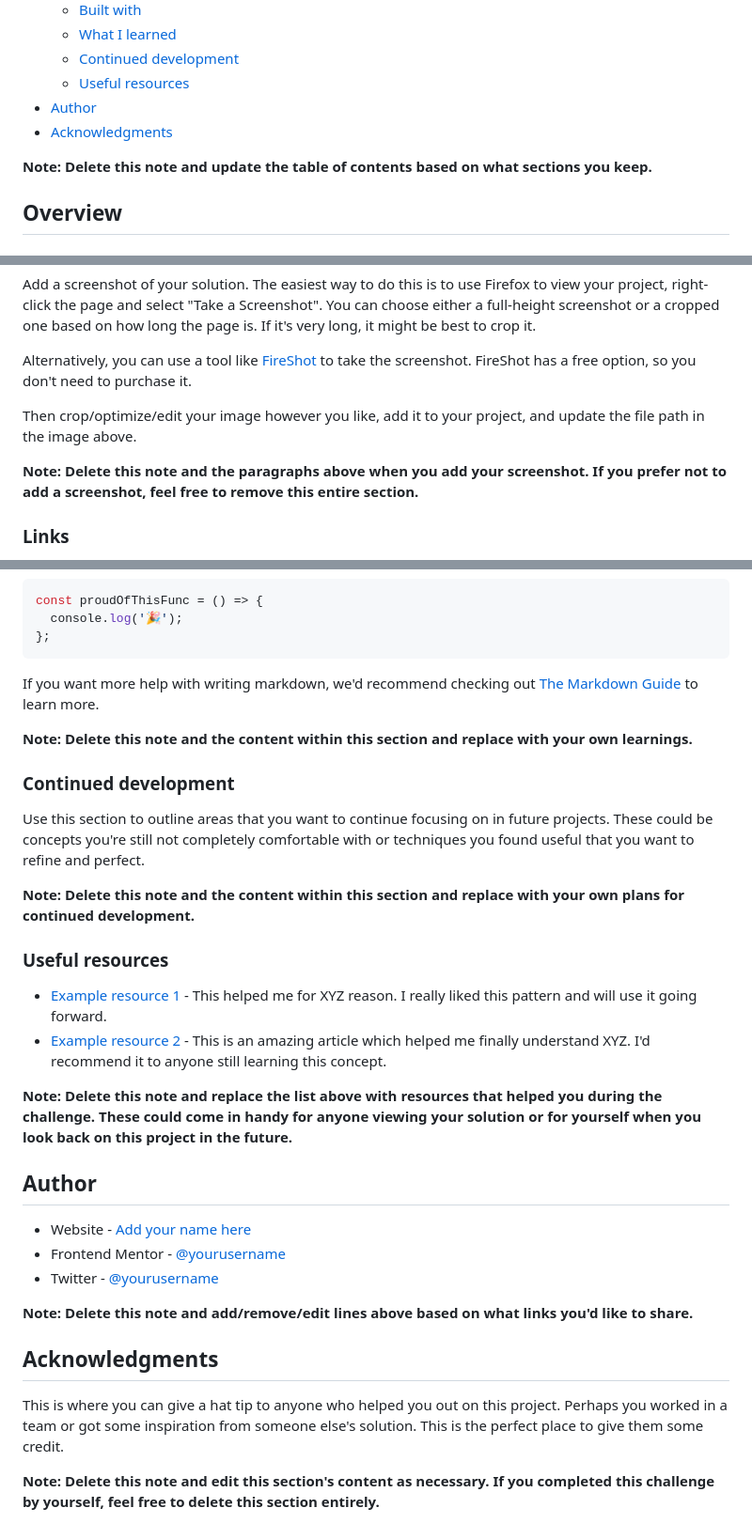
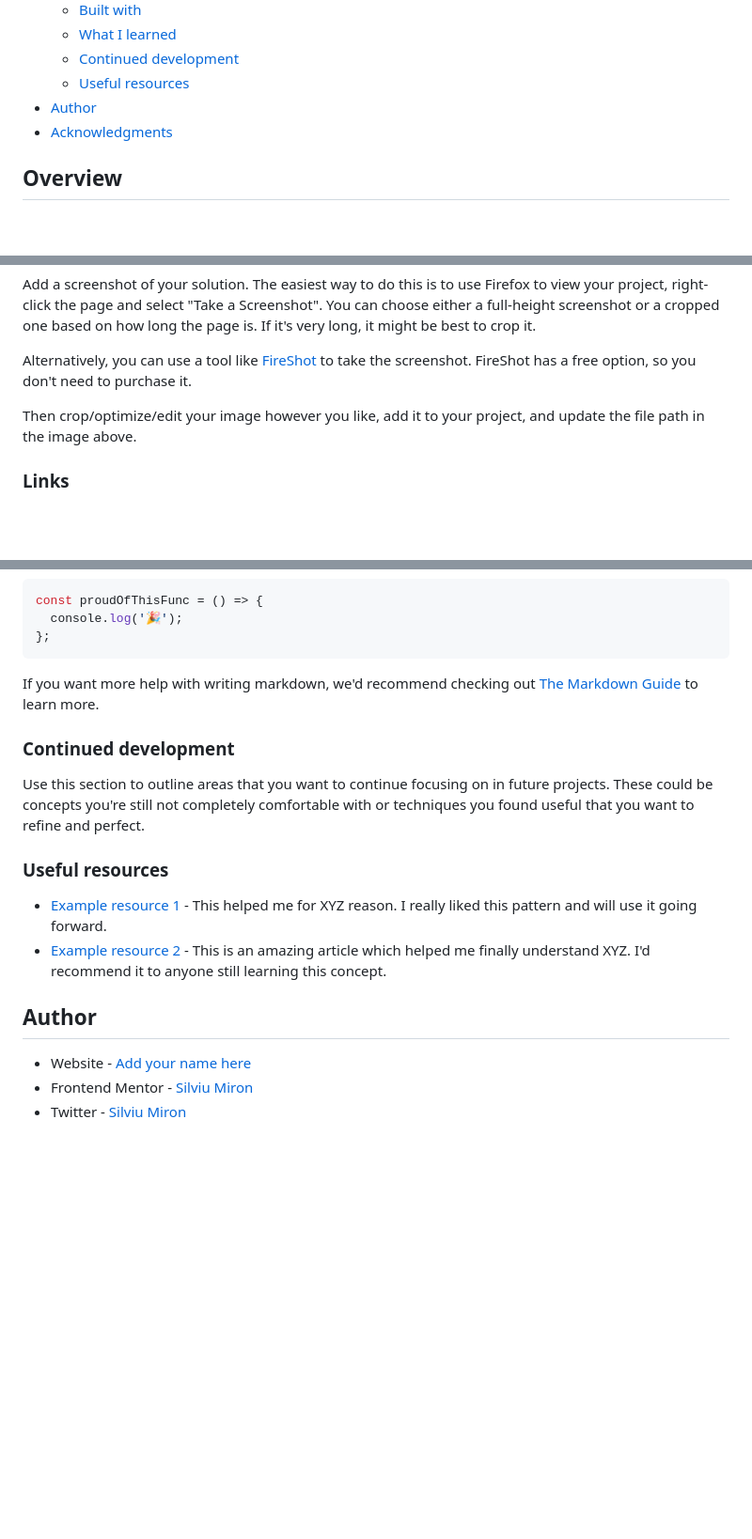
Before and after one commit to Miron-Silviu/contact_form, a Markdown page: README.md, 3 parts joined by grey strips. Shown at 94% size. Drawn GitHub-style; blank space fills up the shorter version.

```diff
--- a/README.md
+++ b/README.md
@@ -13,8 +13,6 @@ This is a solution to the [Contact form challenge on Frontend Mentor](https://ww
   - [Useful resources](#useful-resources)
 - [Author](#author)
 - [Acknowledgments](#acknowledgments)
-
-**Note: Delete this note and update the table of contents based on what sections you keep.**
 
 ## Overview
 
@@ -41,8 +39,6 @@ Alternatively, you can use a tool like [FireShot](https://getfireshot.com/) to t
 
 Then crop/optimize/edit your image however you like, add it to your project, and update the file path in the image above.
 
-**Note: Delete this note and the paragraphs above when you add your screenshot. If you prefer not to add a screenshot, feel free to remove this entire section.**
-
 ### Links
 
 - Solution URL: [Add solution URL here](https://your-solution-url.com)
@@ -87,31 +81,17 @@ const proudOfThisFunc = () => {
 
 If you want more help with writing markdown, we'd recommend checking out [The Markdown Guide](https://www.markdownguide.org/) to learn more.
 
-**Note: Delete this note and the content within this section and replace with your own learnings.**
-
 ### Continued development
 
 Use this section to outline areas that you want to continue focusing on in future projects. These could be concepts you're still not completely comfortable with or techniques you found useful that you want to refine and perfect.
-
-**Note: Delete this note and the content within this section and replace with your own plans for continued development.**
 
 ### Useful resources
 
 - [Example resource 1](https://www.example.com) - This helped me for XYZ reason. I really liked this pattern and will use it going forward.
 - [Example resource 2](https://www.example.com) - This is an amazing article which helped me finally understand XYZ. I'd recommend it to anyone still learning this concept.
 
-**Note: Delete this note and replace the list above with resources that helped you during the challenge. These could come in handy for anyone viewing your solution or for yourself when you look back on this project in the future.**
-
 ## Author
 
 - Website - [Add your name here](https://www.your-site.com)
-- Frontend Mentor - [@yourusername](https://www.frontendmentor.io/profile/yourusername)
-- Twitter - [@yourusername](https://www.twitter.com/yourusername)
-
-**Note: Delete this note and add/remove/edit lines above based on what links you'd like to share.**
-
-## Acknowledgments
-
-This is where you can give a hat tip to anyone who helped you out on this project. Perhaps you worked in a team or got some inspiration from someone else's solution. This is the perfect place to give them some credit.
-
-**Note: Delete this note and edit this section's content as necessary. If you completed this challenge by yourself, feel free to delete this section entirely.**
+- Frontend Mentor - [Silviu Miron](https://www.frontendmentor.io/home)
+- Twitter - [Silviu Miron](https://x.com/home)
```
Also changed, not shown: other parts of README.md (+0 -2 lines).
